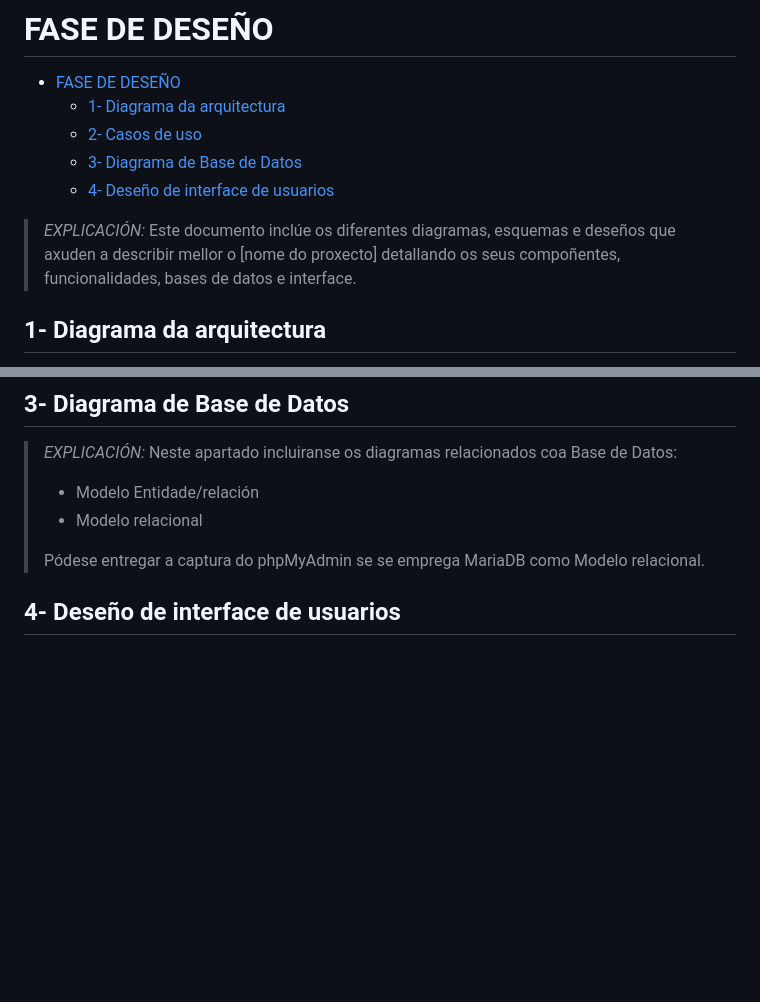
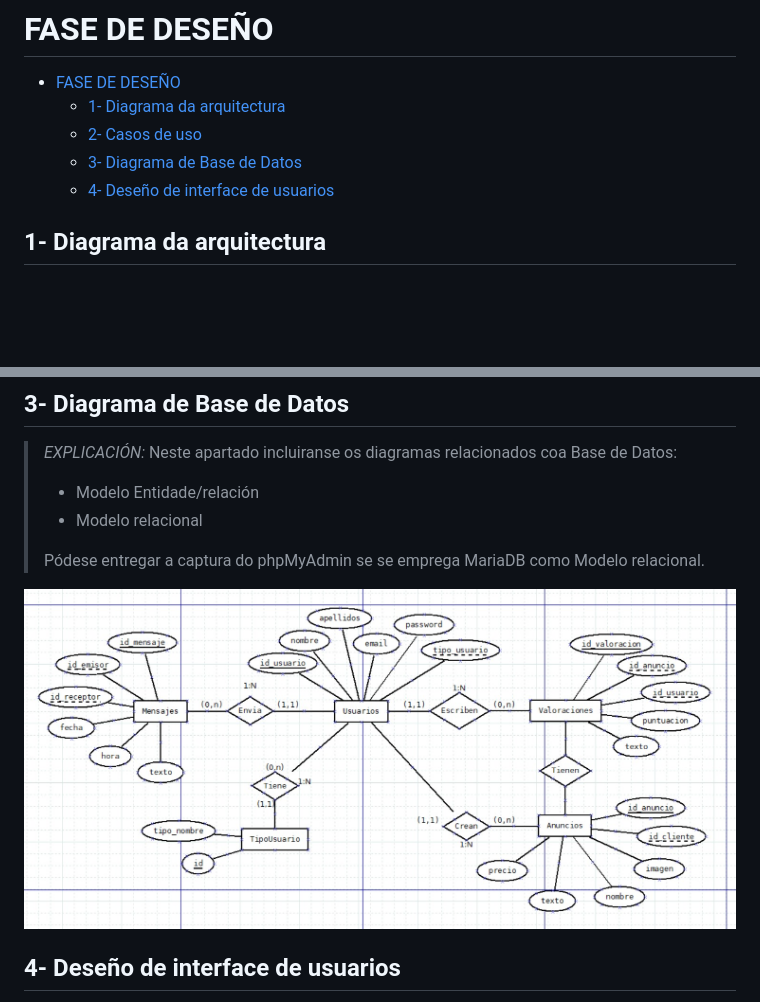
Before and after one commit to ManuelCaneda/Proxecto-DAW-24-25-Manuel-Caneda-Bernardez, a Markdown page: doc/templates/3_Deseño.md, 2 parts joined by grey strips. GitHub-like rendering; pictures changed too: doc/img/bbdd_esquema.jpg (added); blank space fills up the shorter version.

Commit message:
diagrama_bbdd

```diff
--- a/doc/templates/3_Deseño.md
+++ b/doc/templates/3_Deseño.md
@@ -5,8 +5,6 @@
   - [2- Casos de uso](#2--casos-de-uso)
   - [3- Diagrama de Base de Datos](#3--diagrama-de-base-de-datos)
   - [4- Deseño de interface de usuarios](#4--deseño-de-interface-de-usuarios)
-
-> *EXPLICACIÓN:* Este documento inclúe os diferentes diagramas, esquemas e deseños que axuden a describir mellor o [nome do proxecto] detallando os seus compoñentes, funcionalidades, bases de datos e interface.
 
 ## 1- Diagrama da arquitectura
 
@@ -27,6 +25,9 @@
 >
 > Pódese entregar a captura do phpMyAdmin se se emprega MariaDB como Modelo relacional.
 
+![image](../img/bbdd_esquema.jpg)
+
+
 ## 4- Deseño de interface de usuarios
 
 > *EXPLICACIÓN:* Neste apartado deben incluírse unha mostra representativan dos mockups da aplicación. Estes mockups deben incluír todas as vistas da aplicación, é dicir, todas as páxinas diferentes que unha persoa usuaria (de calquera tipo) vai poder ver. Tamén se debe incluír información de como navegar dunha ventá a outra.
```
